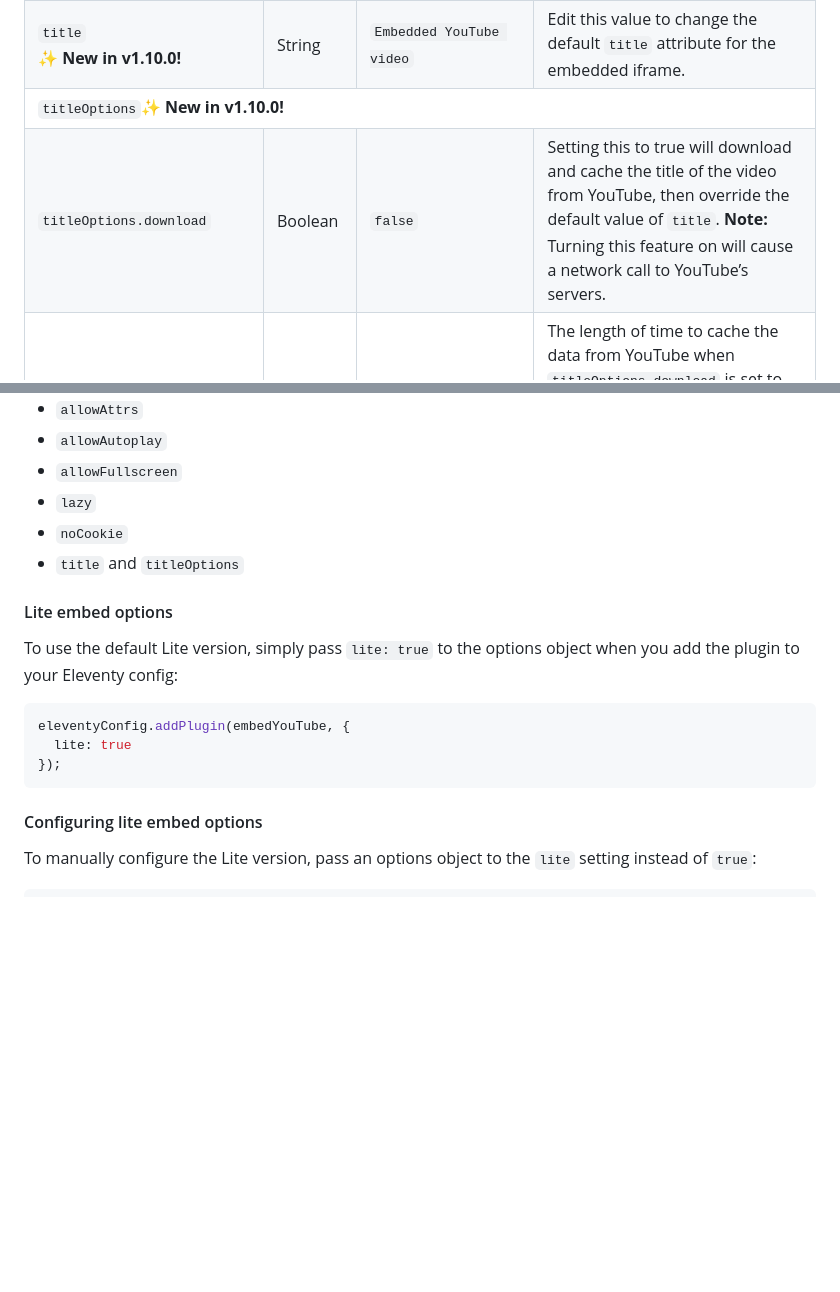
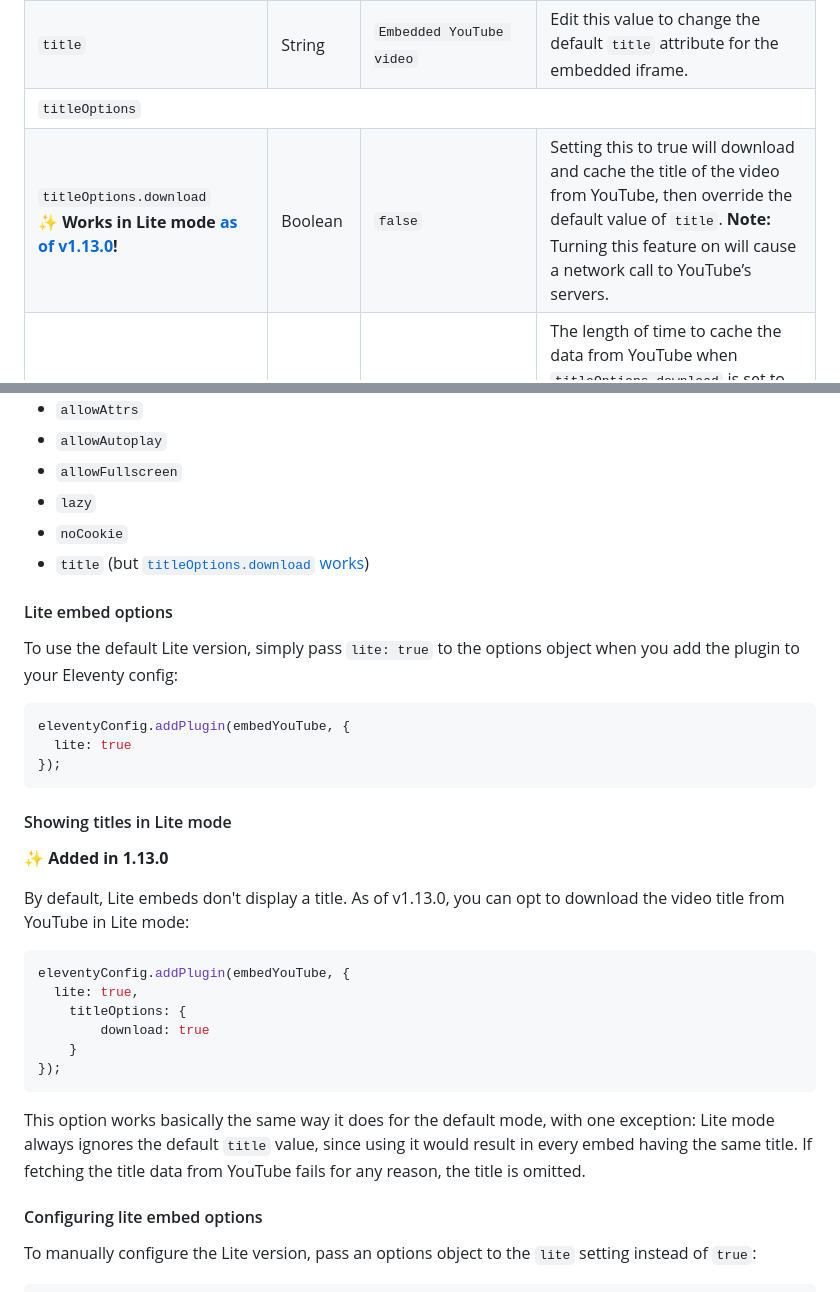
Before and after one commit to gfscott/eleventy-plugin-embed-everything, a Markdown page: packages/youtube/README.md, 2 parts joined by grey strips. GitHub-like rendering; blank space fills up the shorter version.

````diff
--- a/packages/youtube/README.md
+++ b/packages/youtube/README.md
@@ -142,16 +142,16 @@ The plugin’s default settings reside in [lib/defaults.js](lib/defaults.js). Al
       <td>Setting this to <code>true</code> will add a <code>rel=0</code> attribute to the embed url. This will tell YouTube to <a href="https://developers.google.com/youtube/player_parameters#rel">recommend videos from the same channel.</a></td>
     </tr>
     <tr>
-      <td><code>title</code><br>✨ <b>New in v1.10.0!</b></td>
+      <td><code>title</code></td>
       <td>String</td>
       <td><code>Embedded YouTube video</code></td>
       <td>Edit this value to change the default <code>title</code> attribute for the embedded iframe.</td>
     </tr>
     <tr>
-      <td colspan="4"><code>titleOptions</code>✨ <b>New in v1.10.0!</b></td>
+      <td colspan="4"><code>titleOptions</code></td>
     </tr>
     <tr>
-      <td><code>titleOptions.download</code></td>
+      <td><code>titleOptions.download</code><br>✨ <b>Works in Lite mode <a href="#showing-titles-in-lite-mode">as of v1.13.0</a>!</b></td>
       <td>Boolean</td>
       <td><code>false</code></td>
       <td>Setting this to true will download and cache the title of the video from YouTube, then override the default value of <code>title</code>. <b>Note:</b> Turning this feature on will cause a network call to YouTube’s servers.</td>
@@ -180,7 +180,7 @@ In addition, using the Lite version will cause several of the plugin’s setting
 - `allowFullscreen`
 - `lazy`
 - `noCookie`
-- `title` and `titleOptions`
+- `title` (but [`titleOptions.download` works](#showing-titles-in-lite-mode))
 
 #### Lite embed options
 
@@ -191,6 +191,23 @@ eleventyConfig.addPlugin(embedYouTube, {
   lite: true
 });
 ```
+
+#### Showing titles in Lite mode
+
+✨ **Added in 1.13.0**
+
+By default, Lite embeds don't display a title. As of v1.13.0, you can opt to download the video title from YouTube in Lite mode:
+
+```javascript
+eleventyConfig.addPlugin(embedYouTube, {
+  lite: true,
+	titleOptions: {
+		download: true
+	}
+});
+```
+
+This option works basically the same way it does for the default mode, with one exception: Lite mode always ignores the default `title` value, since using it would result in every embed having the same title. If fetching the title data from YouTube fails for any reason, the title is omitted.
 
 #### Configuring lite embed options
 
````
Also changed, not shown: other parts of packages/youtube/README.md (+3 -3 lines).
